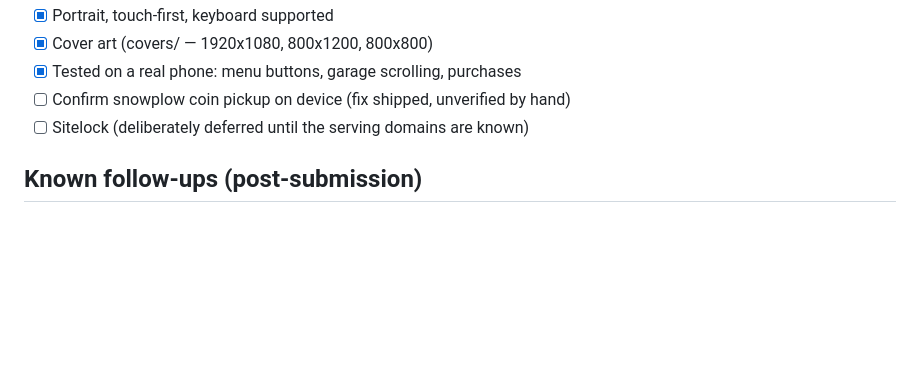
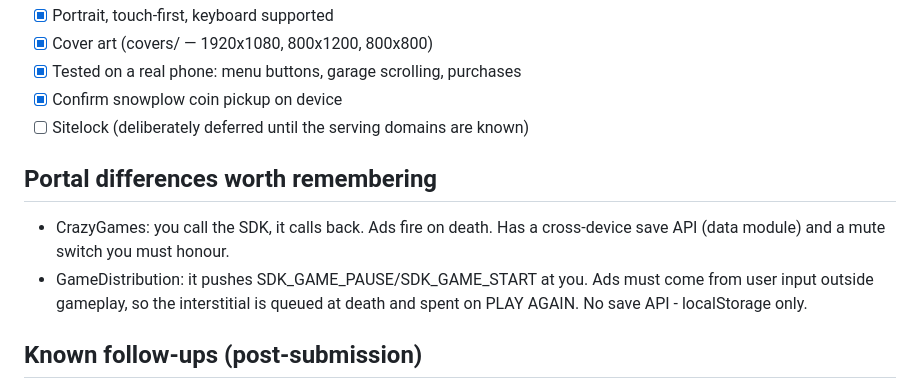
Before and after one commit to BT6313/Blacktop-Blitz, a Markdown page: SUBMISSION.md, the part around the change. GitHub-like rendering; blank space fills up the shorter version.

Commit message:
Record submission status for both portals

```diff
--- a/SUBMISSION.md
+++ b/SUBMISSION.md
@@ -58,8 +58,15 @@ Driving / Arcade
 - [x] Portrait, touch-first, keyboard supported
 - [x] Cover art (covers/ — 1920x1080, 800x1200, 800x800)
 - [x] Tested on a real phone: menu buttons, garage scrolling, purchases
-- [ ] Confirm snowplow coin pickup on device (fix shipped, unverified by hand)
+- [x] Confirm snowplow coin pickup on device
 - [ ] Sitelock (deliberately deferred until the serving domains are known)
+
+## Portal differences worth remembering
+- CrazyGames: you call the SDK, it calls back. Ads fire on death. Has a
+  cross-device save API (data module) and a mute switch you must honour.
+- GameDistribution: it pushes SDK_GAME_PAUSE/SDK_GAME_START at you. Ads must
+  come from user input outside gameplay, so the interstitial is queued at
+  death and spent on PLAY AGAIN. No save API - localStorage only.
 
 ## Known follow-ups (post-submission)
 - Car traits pass: 8 of 11 cars are cosmetic-only, so the garage grind pays
```
